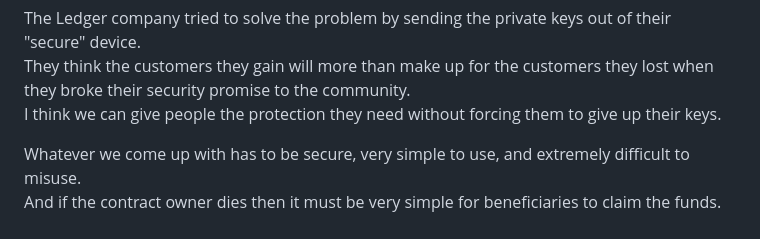
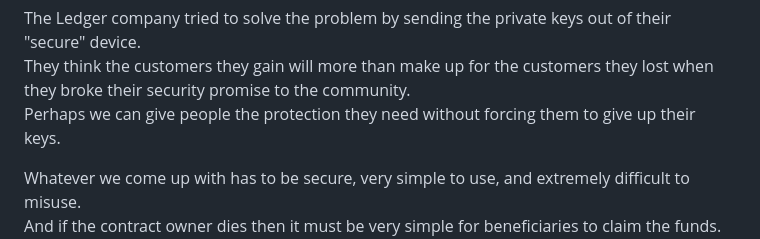
Before and after one commit to johnshearing/SmartWallet, a Markdown page: starter_kit/get_started.md, the part around the change. Drawn GitHub-style.

```diff
--- a/starter_kit/get_started.md
+++ b/starter_kit/get_started.md
@@ -13,7 +13,7 @@ Finally, there is no simple and foolproof way for the average person to transfer
 
 The Ledger company tried to solve the problem by sending the private keys out of their "secure" device.
 They think the customers they gain will more than make up for the customers they lost when they broke their security promise to the community.
-I think we can give people the protection they need without forcing them to give up their keys.
+Perhaps we can give people the protection they need without forcing them to give up their keys.
 
 Whatever we come up with has to be secure, very simple to use, and extremely difficult to misuse.
 And if the contract owner dies then it must be very simple for beneficiaries to claim the funds.
```
